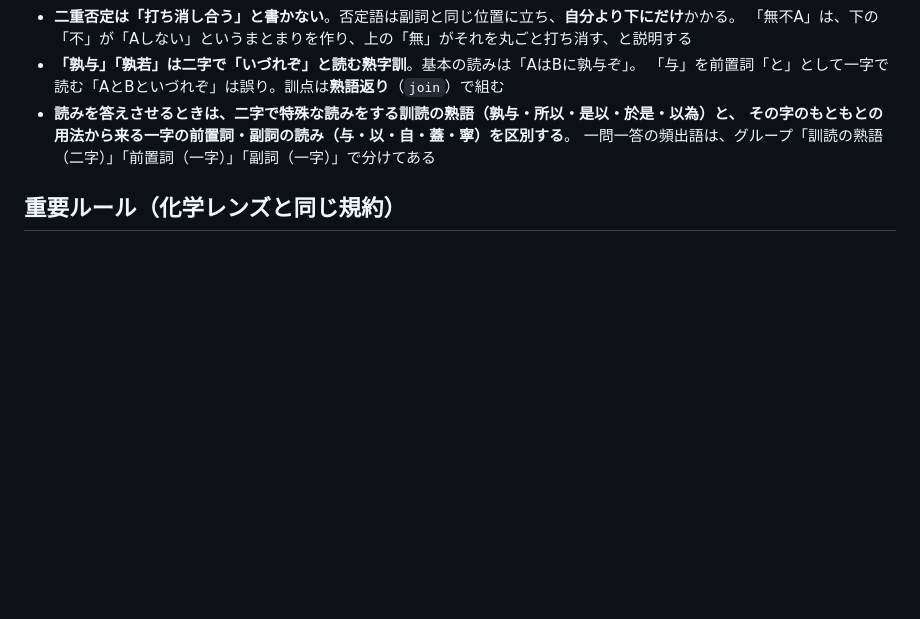
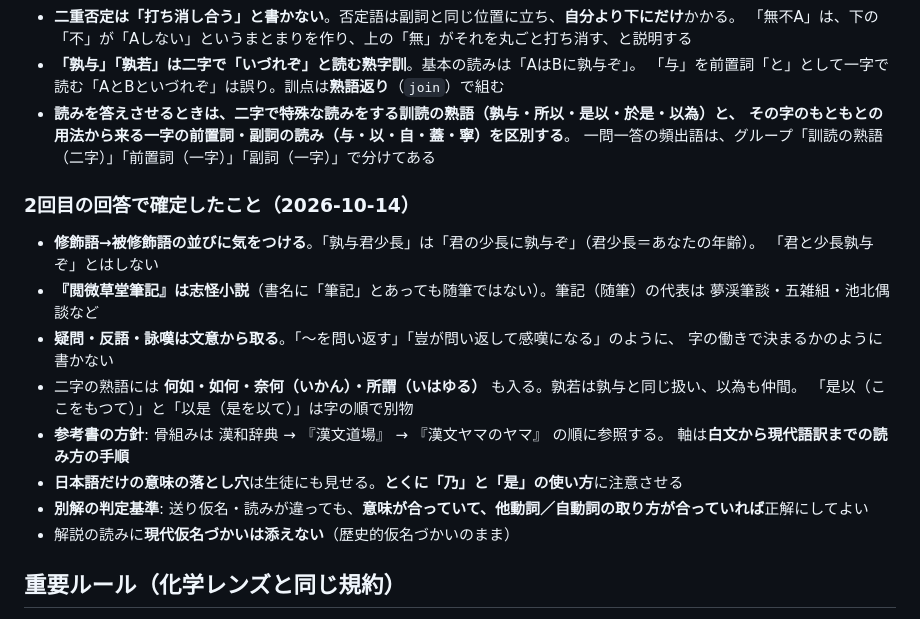
Before and after one commit to chem-assembler/kokugo-lens, a Markdown page: README.md, the part around the change. GitHub-like rendering; blank space fills up the shorter version.

Commit message:
docs(README): レビュアーの2回目の回答で確定したことを記録した
孰与君少長の読み（修飾語→被修飾語）、閲微草堂筆記＝志怪小説、疑問・反語・詠嘆は
文意から取る（問い返すと書かない）、二字の熟語に何如・如何・奈何・所謂を追加、
参考書の骨組み（漢和辞典→漢文道場→ヤマのヤマ、軸は白文から現代語訳までの手順）、
乃・是の落とし穴、別解の判定基準（意味と自他が合えば可）、現代仮名づかいは添えない。

データの修正は直前の4コミット（v63・qa v17・v64・qa v18）で済んでいる。

Co-Authored-By: Claude Opus 5.5 <noreply@anthropic.com>

```diff
--- a/README.md
+++ b/README.md
@@ -222,6 +222,22 @@ FG-03 は切り出しが否定を落として抑揚が成り立たないと分
   その字のもともとの用法から来る一字の前置詞・副詞の読み（与・以・自・蓋・寧）を区別する**。
   一問一答の頻出語は、グループ「訓読の熟語（二字）」「前置詞（一字）」「副詞（一字）」で分けてある
 
+### 2回目の回答で確定したこと（2026-10-14）
+
+- **修飾語→被修飾語の並びに気をつける**。「孰与君少長」は「君の少長に孰与ぞ」（君少長＝あなたの年齢）。
+  「君と少長孰与ぞ」とはしない
+- **『閲微草堂筆記』は志怪小説**（書名に「筆記」とあっても随筆ではない）。筆記（随筆）の代表は
+  夢渓筆談・五雑組・池北偶談など
+- **疑問・反語・詠嘆は文意から取る**。「〜を問い返す」「豈が問い返して感嘆になる」のように、
+  字の働きで決まるかのように書かない
+- 二字の熟語には **何如・如何・奈何（いかん）・所謂（いはゆる）** も入る。孰若は孰与と同じ扱い、以為も仲間。
+  「是以（ここをもつて）」と「以是（是を以て）」は字の順で別物
+- **参考書の方針**: 骨組みは 漢和辞典 → 『漢文道場』 → 『漢文ヤマのヤマ』 の順に参照する。
+  軸は**白文から現代語訳までの読み方の手順**
+- **日本語だけの意味の落とし穴**は生徒にも見せる。**とくに「乃」と「是」の使い方**に注意させる
+- **別解の判定基準**: 送り仮名・読みが違っても、**意味が合っていて、他動詞／自動詞の取り方が合っていれば**正解にしてよい
+- 解説の読みに**現代仮名づかいは添えない**（歴史的仮名づかいのまま）
+
 ## 重要ルール（化学レンズと同じ規約）
 
 - 全ファイル **UTF-8（BOMなし）**。コミット前に Shift_JIS 誤解釈由来の化け文字がないか確認
```
